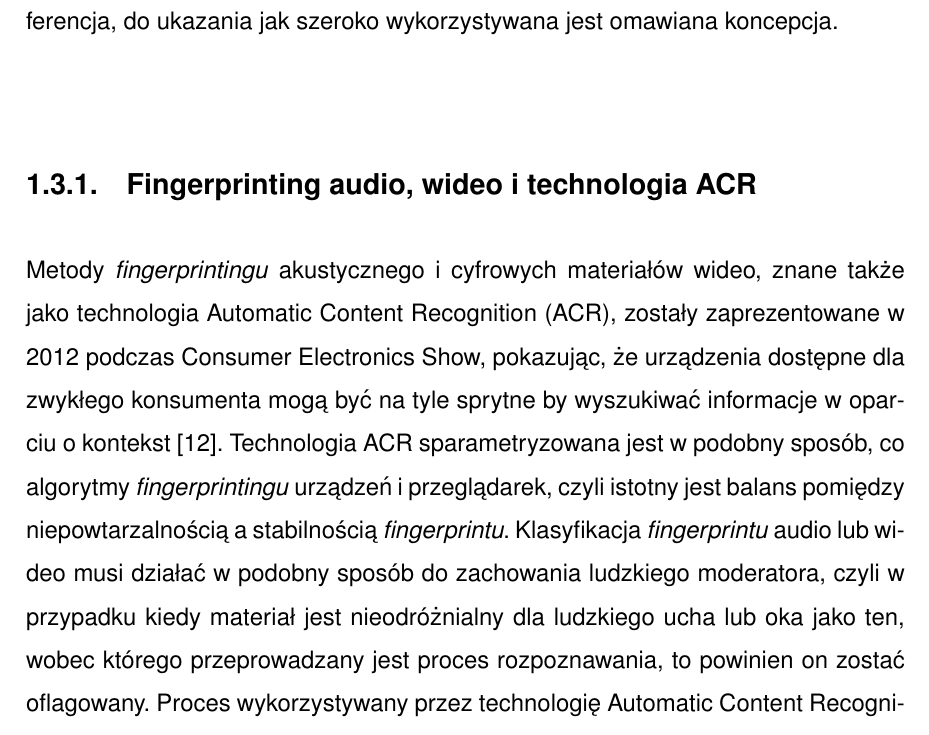
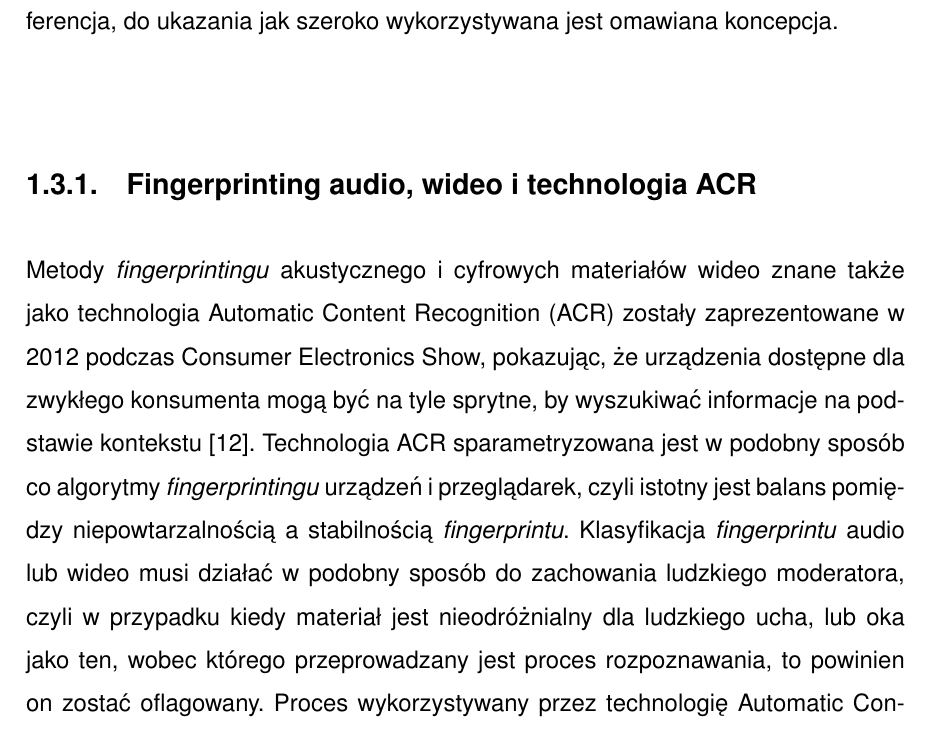
Before and after one commit to amwolff/be, a LaTeX thesis (thesis/document.tex, which reads thesis/tex/01.tex): part of page 15 of 28, cut so that both start at the same text. Compiled offline with pdfLaTeX.

Commit message:
Improve punctuation in the 1.3.1

```diff
--- a/thesis/tex/01.tex
+++ b/thesis/tex/01.tex
@@ -234,16 +234,16 @@ Kolejne punkty posłużą jako referencja, do ukazania jak szeroko wykorzystywan
 jest omawiana koncepcja.
 
 \subsection{Fingerprinting audio, wideo i technologia ACR}
-Metody \emph{fingerprintingu} akustycznego i cyfrowych materiałów wideo, znane
-także jako technologia Automatic Content Recognition (ACR), zostały
+Metody \emph{fingerprintingu} akustycznego i cyfrowych materiałów wideo znane
+także jako technologia Automatic Content Recognition (ACR) zostały
 zaprezentowane w 2012 podczas Consumer Electronics Show, pokazując, że
-urządzenia dostępne dla zwykłego konsumenta mogą być na tyle sprytne by
-wyszukiwać informacje w oparciu o kontekst \cite{ng2012brief}. Technologia ACR
-sparametryzowana jest w podobny sposób, co algorytmy \emph{fingerprintingu}
+urządzenia dostępne dla zwykłego konsumenta mogą być na tyle sprytne, by
+wyszukiwać informacje na podstawie kontekstu \cite{ng2012brief}. Technologia ACR
+sparametryzowana jest w podobny sposób co algorytmy \emph{fingerprintingu}
 urządzeń i przeglądarek, czyli istotny jest balans pomiędzy niepowtarzalnością a
 stabilnością \emph{fingerprintu}. Klasyfikacja \emph{fingerprintu} audio lub
 wideo musi działać w podobny sposób do zachowania ludzkiego moderatora, czyli w
-przypadku kiedy materiał jest nieodróżnialny dla ludzkiego ucha lub oka jako
+przypadku kiedy materiał jest nieodróżnialny dla ludzkiego ucha, lub oka jako
 ten, wobec którego przeprowadzany jest proces rozpoznawania, to powinien on
 zostać oflagowany. Proces wykorzystywany przez technologię Automatic Content
 Recognition określany jest mianem \emph{perceptual hashing}.
```
Also changed, not shown: thesis/document.pdf.
